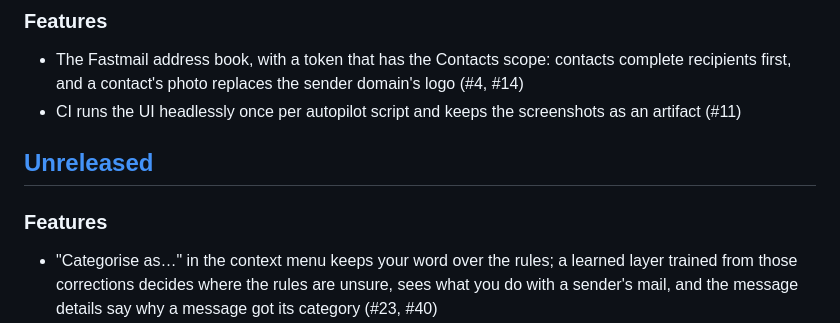
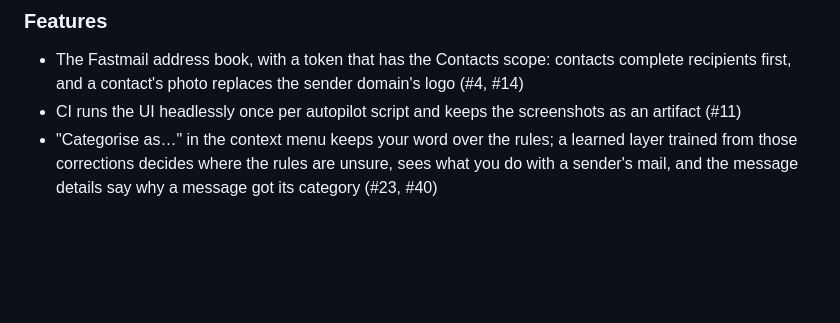
Before and after one commit to felsenuboot/den-mail, a Markdown page: CHANGELOG.md, the part around the change. GitHub-like rendering; blank space fills up the shorter version.

Commit message:
Changelog: one Unreleased section
Co-Authored-By: Claude Fable 5.1 <noreply@anthropic.com>
Claude-Session: https://claude.ai/code/session_01VDpY5EP7thEdxRV4pVnbq3

```diff
--- a/CHANGELOG.md
+++ b/CHANGELOG.md
@@ -9,10 +9,6 @@ Unreleased changes gather at the top until they are tagged.
 ### Features
 - The Fastmail address book, with a token that has the Contacts scope: contacts complete recipients first, and a contact's photo replaces the sender domain's logo (#4, #14)
 - CI runs the UI headlessly once per autopilot script and keeps the screenshots as an artifact (#11)
-
-## [Unreleased]
-
-### Features
 - "Categorise as…" in the context menu keeps your word over the rules; a learned layer trained from those corrections decides where the rules are unsure, sees what you do with a sender's mail, and the message details say why a message got its category (#23, #40)
 - Packaging: a Flatpak manifest and a workflow that attaches a single-file bundle to every release, an AUR PKGBUILD, AppStream metadata, and a per-distribution dependency table in the README (#16)
 
```
